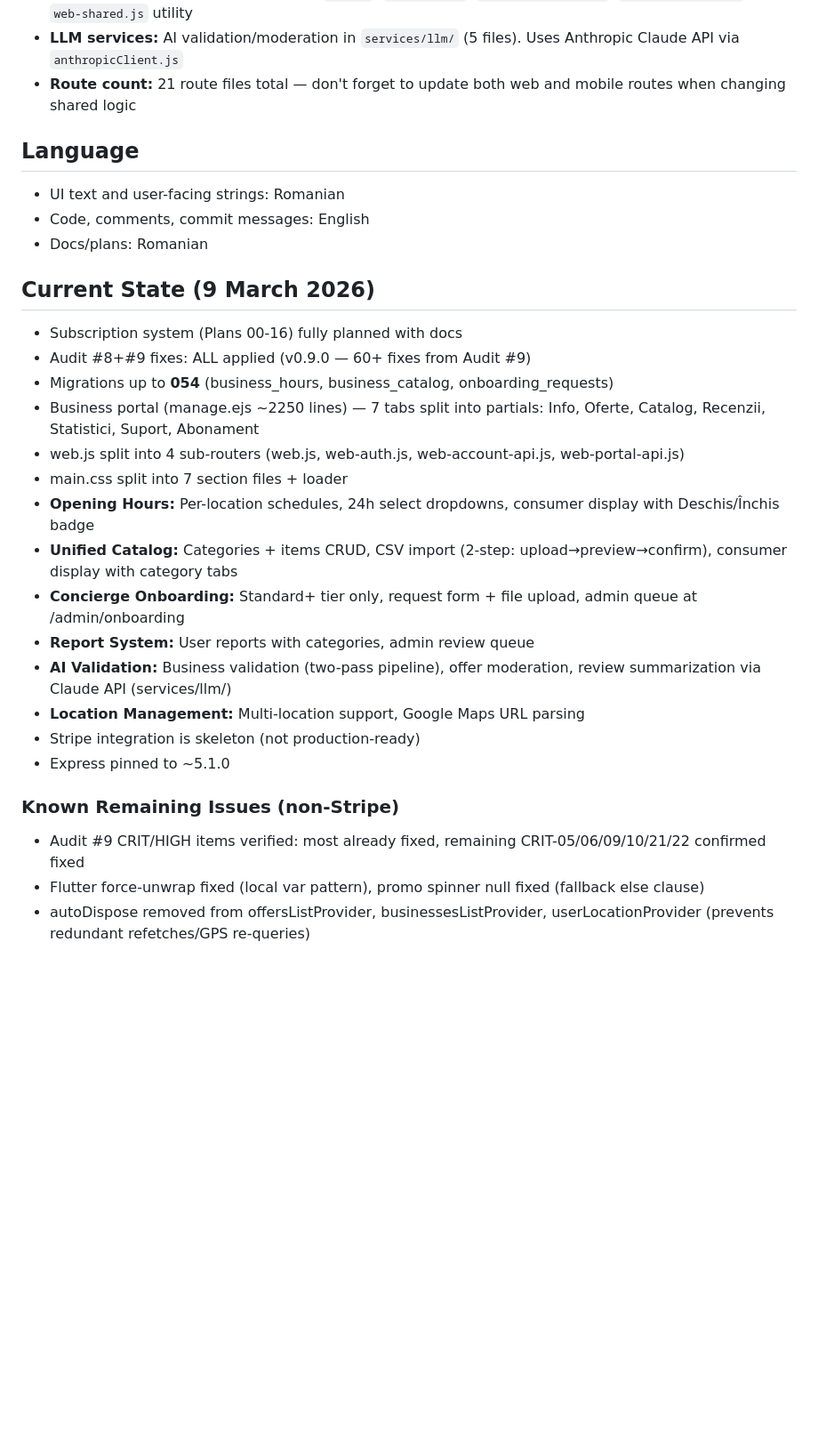
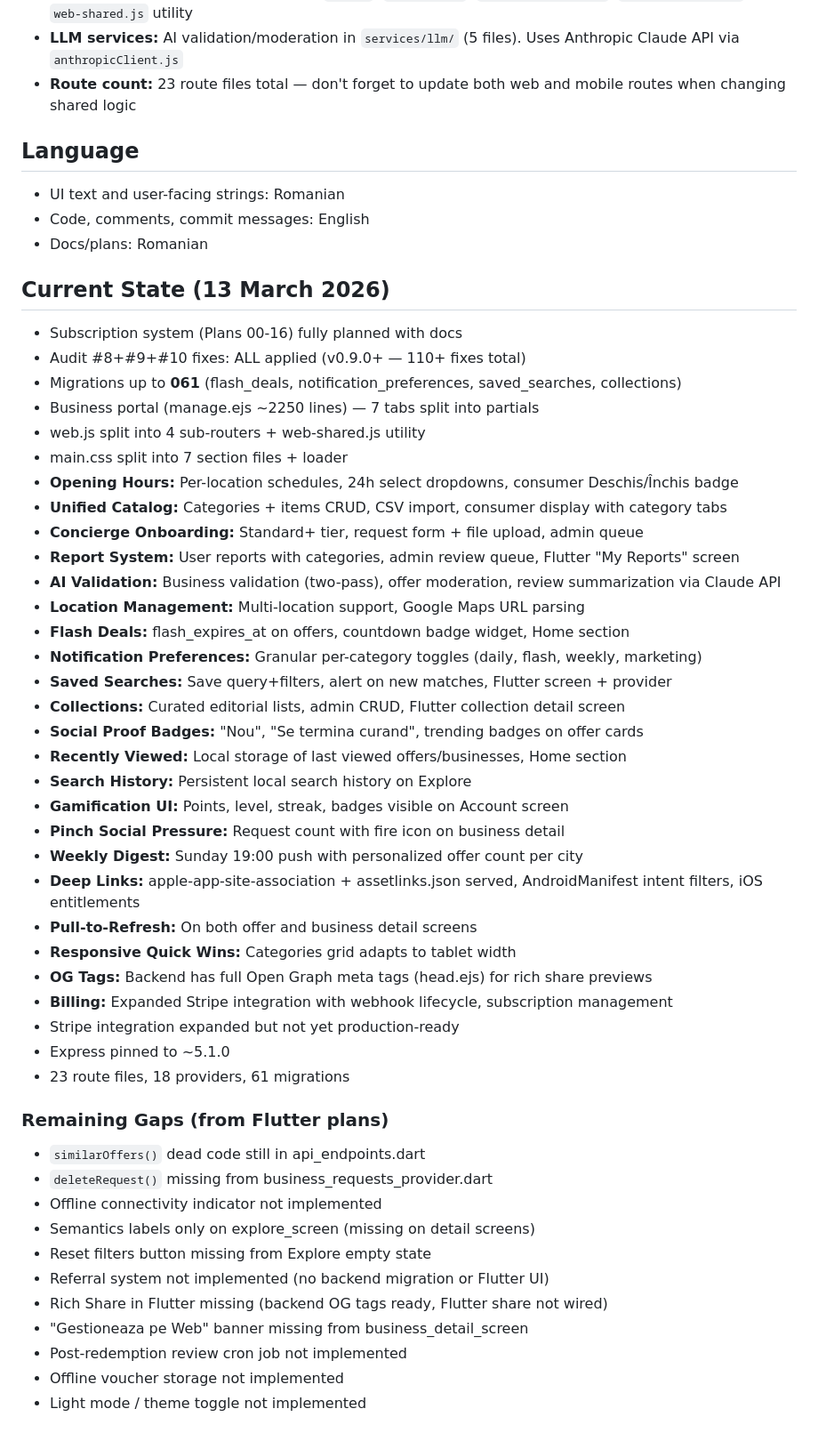
Before and after one commit to Tiberiu221/ofai-platform, a Markdown page: CLAUDE.md, the part around one of its changes. Shown at 89% size. Drawn GitHub-style; blank space fills up the shorter version.

Commit message:
docs: update CLAUDE.md to reflect current state (13 March 2026)
Sync project structure, current state, and remaining gaps with actual
codebase after Flutter features implementation (migrations 054→061,
21→23 routes, 12→18 providers, new features documented).

Co-Authored-By: Claude Opus 4.6 <noreply@anthropic.com>

```diff
--- a/CLAUDE.md
+++ b/CLAUDE.md
@@ -102,30 +107,54 @@ psql $DATABASE_URL                              # Connect to DB
 - **CSS split:** `main.css` is now just an import loader; actual styles in `css/sections/` (7 files). Portal/admin/onboarding have separate CSS files
 - **web.js split:** Split into 4 sub-routers: `web.js`, `web-auth.js`, `web-account-api.js`, `web-portal-api.js` + `web-shared.js` utility
 - **LLM services:** AI validation/moderation in `services/llm/` (5 files). Uses Anthropic Claude API via `anthropicClient.js`
-- **Route count:** 21 route files total — don't forget to update both web and mobile routes when changing shared logic
+- **Route count:** 23 route files total — don't forget to update both web and mobile routes when changing shared logic
 
 ## Language
 - UI text and user-facing strings: Romanian
 - Code, comments, commit messages: English
 - Docs/plans: Romanian
 
-## Current State (9 March 2026)
+## Current State (13 March 2026)
 - Subscription system (Plans 00-16) fully planned with docs
-- Audit #8+#9 fixes: ALL applied (v0.9.0 — 60+ fixes from Audit #9)
-- Migrations up to **054** (business_hours, business_catalog, onboarding_requests)
-- Business portal (manage.ejs ~2250 lines) — 7 tabs split into partials: Info, Oferte, Catalog, Recenzii, Statistici, Suport, Abonament
-- web.js split into 4 sub-routers (web.js, web-auth.js, web-account-api.js, web-portal-api.js)
+- Audit #8+#9+#10 fixes: ALL applied (v0.9.0+ — 110+ fixes total)
+- Migrations up to **061** (flash_deals, notification_preferences, saved_searches, collections)
+- Business portal (manage.ejs ~2250 lines) — 7 tabs split into partials
+- web.js split into 4 sub-routers + web-shared.js utility
 - main.css split into 7 section files + loader
-- **Opening Hours:** Per-location schedules, 24h select dropdowns, consumer display with Deschis/Închis badge
-- **Unified Catalog:** Categories + items CRUD, CSV import (2-step: upload→preview→confirm), consumer display with category tabs
-- **Concierge Onboarding:** Standard+ tier only, request form + file upload, admin queue at /admin/onboarding
-- **Report System:** User reports with categories, admin review queue
-- **AI Validation:** Business validation (two-pass pipeline), offer moderation, review summarization via Claude API (services/llm/)
+- **Opening Hours:** Per-location schedules, 24h select dropdowns, consumer Deschis/Închis badge
+- **Unified Catalog:** Categories + items CRUD, CSV import, consumer display with category tabs
+- **Concierge Onboarding:** Standard+ tier, request form + file upload, admin queue
+- **Report System:** User reports with categories, admin review queue, Flutter "My Reports" screen
+- **AI Validation:** Business validation (two-pass), offer moderation, review summarization via Claude API
 - **Location Management:** Multi-location support, Google Maps URL parsing
-- Stripe integration is skeleton (not production-ready)
+- **Flash Deals:** flash_expires_at on offers, countdown badge widget, Home section
+- **Notification Preferences:** Granular per-category toggles (daily, flash, weekly, marketing)
+- **Saved Searches:** Save query+filters, alert on new matches, Flutter screen + provider
+- **Collections:** Curated editorial lists, admin CRUD, Flutter collection detail screen
+- **Social Proof Badges:** "Nou", "Se termina curand", trending badges on offer cards
+- **Recently Viewed:** Local storage of last viewed offers/businesses, Home section
+- **Search History:** Persistent local search history on Explore
+- **Gamification UI:** Points, level, streak, badges visible on Account screen
+- **Pinch Social Pressure:** Request count with fire icon on business detail
+- **Weekly Digest:** Sunday 19:00 push with personalized offer count per city
+- **Deep Links:** apple-app-site-association + assetlinks.json served, AndroidManifest intent filters, iOS entitlements
+- **Pull-to-Refresh:** On both offer and business detail screens
+- **Responsive Quick Wins:** Categories grid adapts to tablet width
+- **OG Tags:** Backend has full Open Graph meta tags (head.ejs) for rich share previews
+- **Billing:** Expanded Stripe integration with webhook lifecycle, subscription management
+- Stripe integration expanded but not yet production-ready
 - Express pinned to ~5.1.0
+- 23 route files, 18 providers, 61 migrations
 
-### Known Remaining Issues (non-Stripe)
-- Audit #9 CRIT/HIGH items verified: most already fixed, remaining CRIT-05/06/09/10/21/22 confirmed fixed
-- Flutter force-unwrap fixed (local var pattern), promo spinner null fixed (fallback else clause)
-- autoDispose removed from offersListProvider, businessesListProvider, userLocationProvider (prevents redundant refetches/GPS re-queries)
+### Remaining Gaps (from Flutter plans)
+- `similarOffers()` dead code still in api_endpoints.dart
+- `deleteRequest()` missing from business_requests_provider.dart
+- Offline connectivity indicator not implemented
+- Semantics labels only on explore_screen (missing on detail screens)
+- Reset filters button missing from Explore empty state
+- Referral system not implemented (no backend migration or Flutter UI)
+- Rich Share in Flutter missing (backend OG tags ready, Flutter share not wired)
+- "Gestioneaza pe Web" banner missing from business_detail_screen
+- Post-redemption review cron job not implemented
+- Offline voucher storage not implemented
+- Light mode / theme toggle not implemented
```
Also changed, not shown: other parts of CLAUDE.md (+13 -8 lines).
